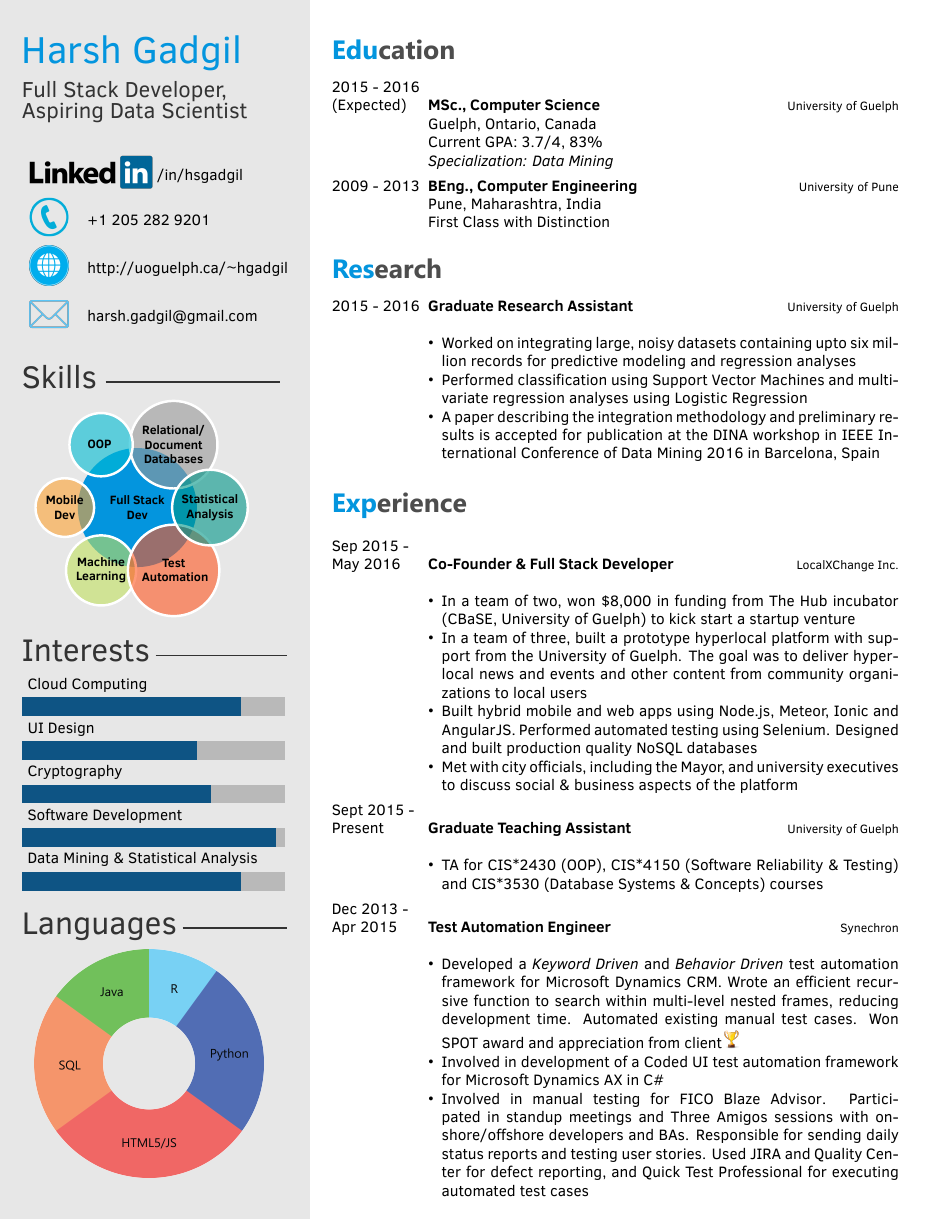
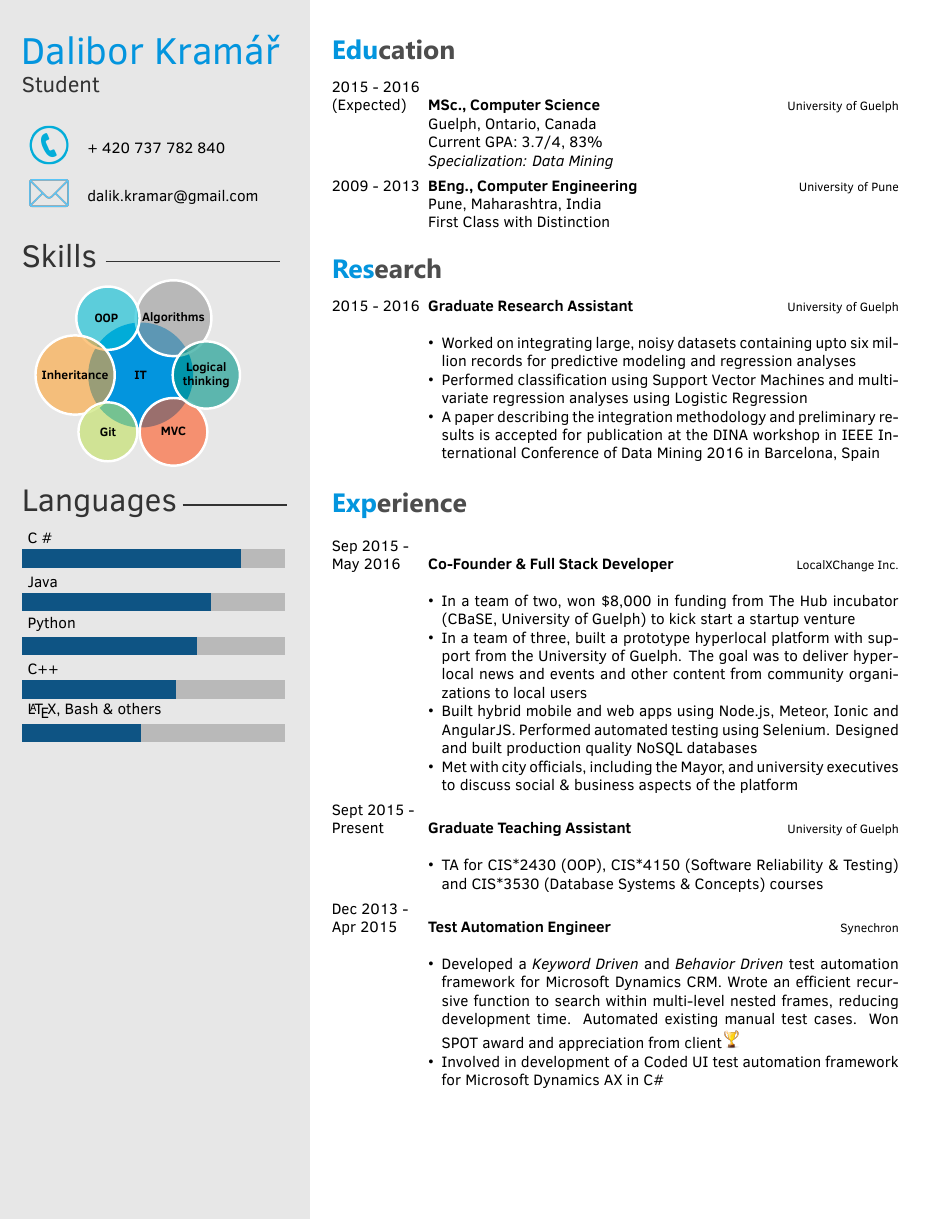
Before and after one commit to dalikkk/cv, a LaTeX CV (template.tex, which reads twentysecondcv.cls): page 1 of 2 before the commit and the whole page after it. Compiled offline with XeLaTeX.

Commit message:
Edit sidebar

```diff
--- a/template.tex
+++ b/template.tex
@@ -29,13 +29,13 @@
 
 
 
-\cvname{Harsh Gadgil} % Your name
-\cvjobtitle{Full Stack Developer, \\ Aspiring Data Scientist} % Job title/career
+\cvname{Dalibor Kramář} % Your name
+\cvjobtitle{Student} % Job title/career
 
-\cvlinkedin{https://linkedin.com/in/hsgadgil}
-\cvnumberphone{+1 205 282 9201} % Phone number
-\cvsite{http://uoguelph.ca/\textasciitilde hgadgil} % Personal website
-\cvmail{harsh.gadgil@gmail.com} % Email address
+\cvlinkedin{}
+\cvnumberphone{ + 420 737 782 840} % Phone number
+\cvsite{} % Personal website
+\cvmail{dalik.kramar@gmail.com} % Email address
 
 %----------------------------------------------------------------------------------------
 
@@ -122,7 +122,6 @@
         \begin{itemize}
         \item Developed a \textit{Keyword Driven} and \textit{Behavior Driven} test automation framework for \href{https://www.microsoft.com/en-ca/dynamics/crm.aspx}{Microsoft Dynamics CRM}. Wrote an efficient recursive function to search within multi-level nested frames, reducing development time. Automated existing manual test cases. Won SPOT award and appreciation from client{\includegraphics[scale=0.05]{img/trophy.png}}
         \item Involved in development of a Coded UI test automation framework for \href{https://www.microsoft.com/en-ca/dynamics/erp-ax-overview.aspx}{Microsoft Dynamics AX} in C\#
-        \item Involved in manual testing for \href{http://www.fico.com/en/products/fico-blaze-advisor-decision-rules-management-system}{FICO Blaze Advisor}. Participated in standup meetings and Three Amigos sessions with onshore/offshore developers and BAs. Responsible for sending daily status reports and testing user stories. Used JIRA and Quality Center for defect reporting, and Quick Test Professional for executing automated test cases
     \end{itemize}
     	}
 
--- a/twentysecondcv.cls
+++ b/twentysecondcv.cls
@@ -145,13 +145,13 @@
 \newcommand\skills{
 ~
 	\smartdiagram[bubble diagram]{
-        \textbf{Full Stack}\\\textbf{Dev},
-        \textbf{Relational/}\\\textbf{Document}\\\textbf{Databases},
+        \textbf{~~~~~~IT~~~~~~},
+        \textbf{Algorithms},
         \textbf{~~~~OOP~~~~~},
-        \textbf{Mobile}\\\textbf{Dev},
-        \textbf{Machine}\\\textbf{Learning},
-        \textbf{Test}\\\textbf{~~Automation~~},
-        \textbf{Statistical}\\\textbf{Analysis}
+        \textbf{Inheritance},
+        \textbf{~~~~~Git~~~~~},
+        \textbf{~~~~~MVC~~~~~},
+        \textbf{Logical}\\\textbf{thinking}
     }
 }
 
@@ -210,7 +210,7 @@
               \end{array}
               $}
             & \cvnumberphone\\}
-      \ifthenelse{\equal{\href{\cvsite}{\cvsite}}{}}{}{
+      \ifthenelse{\equal{\cvsite}{}}{}{
             {$
               \begin{array}{l}
               {\href{\cvsite}{\includegraphics[scale=0.05]{img/globe-512.png}}}
@@ -234,18 +234,20 @@
 
         %------------------------------------------------
 
-        \profilesection{Interests}{3cm}
+        \profilesection{Languages}{2.4cm}
 
-		\interests{{Data Mining \& Statistical Analysis/5},{Software Development/5.8},{Cryptography/4.3},{UI Design/4},{Cloud Computing/5}}
+		\interests{{\LaTeX{}, Bash \& others  /2.7},{C++  /3.5},{Python/4},{Java/4.3},{C \#/5}}
 
         \interests
 
+	\iffalse
         \profilesection{Languages}{2.4cm}
         {$
               \begin{array}{l}
               \hspace{-2mm}{\includegraphics[scale=0.45]{img/languages_muted.png}}
               \end{array}
         $}
+	\fi
   \end{textblock}
 }
 
```
Also changed, not shown: twentysecondcv.cls (1 more changed lines).
